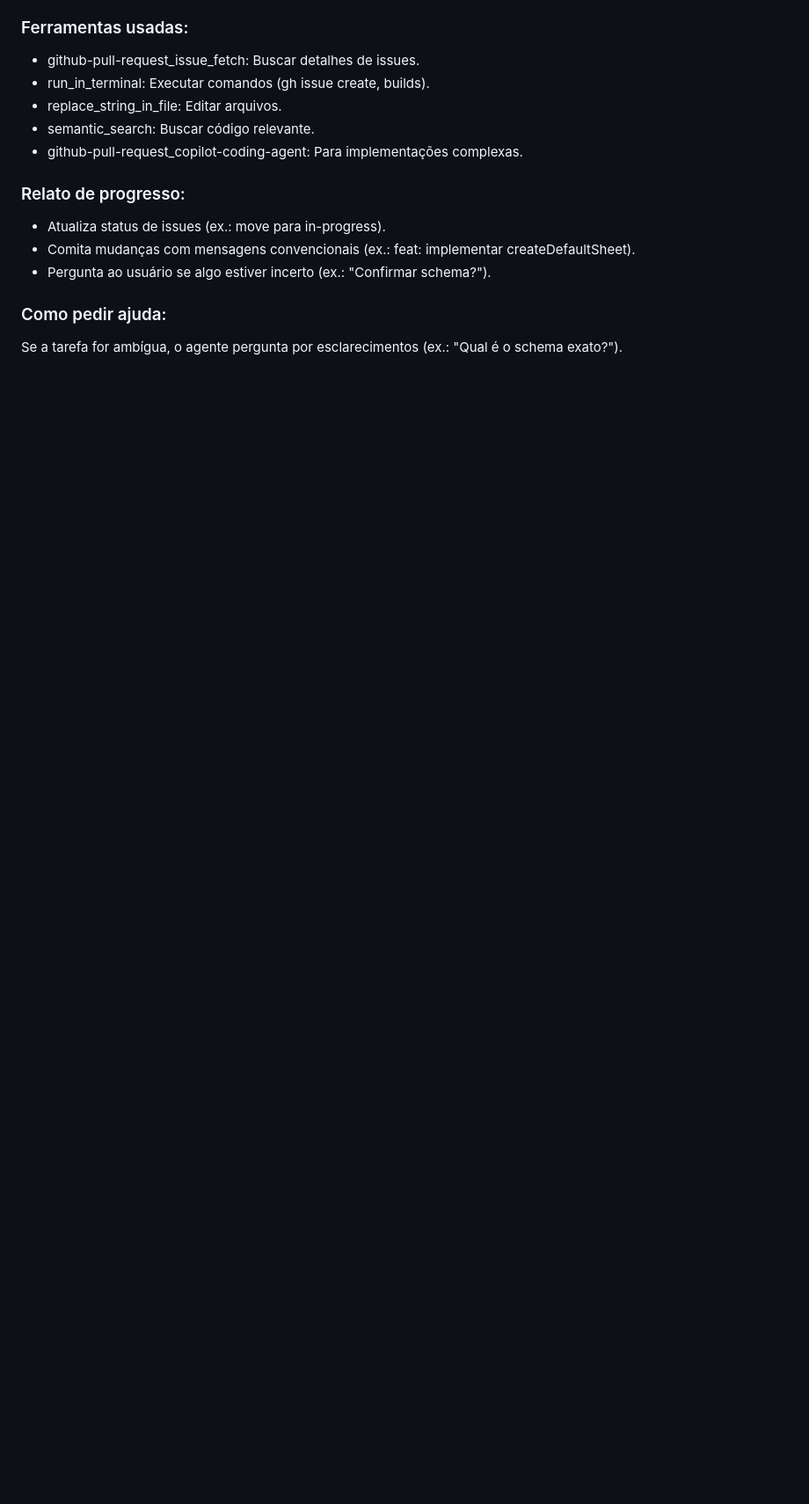
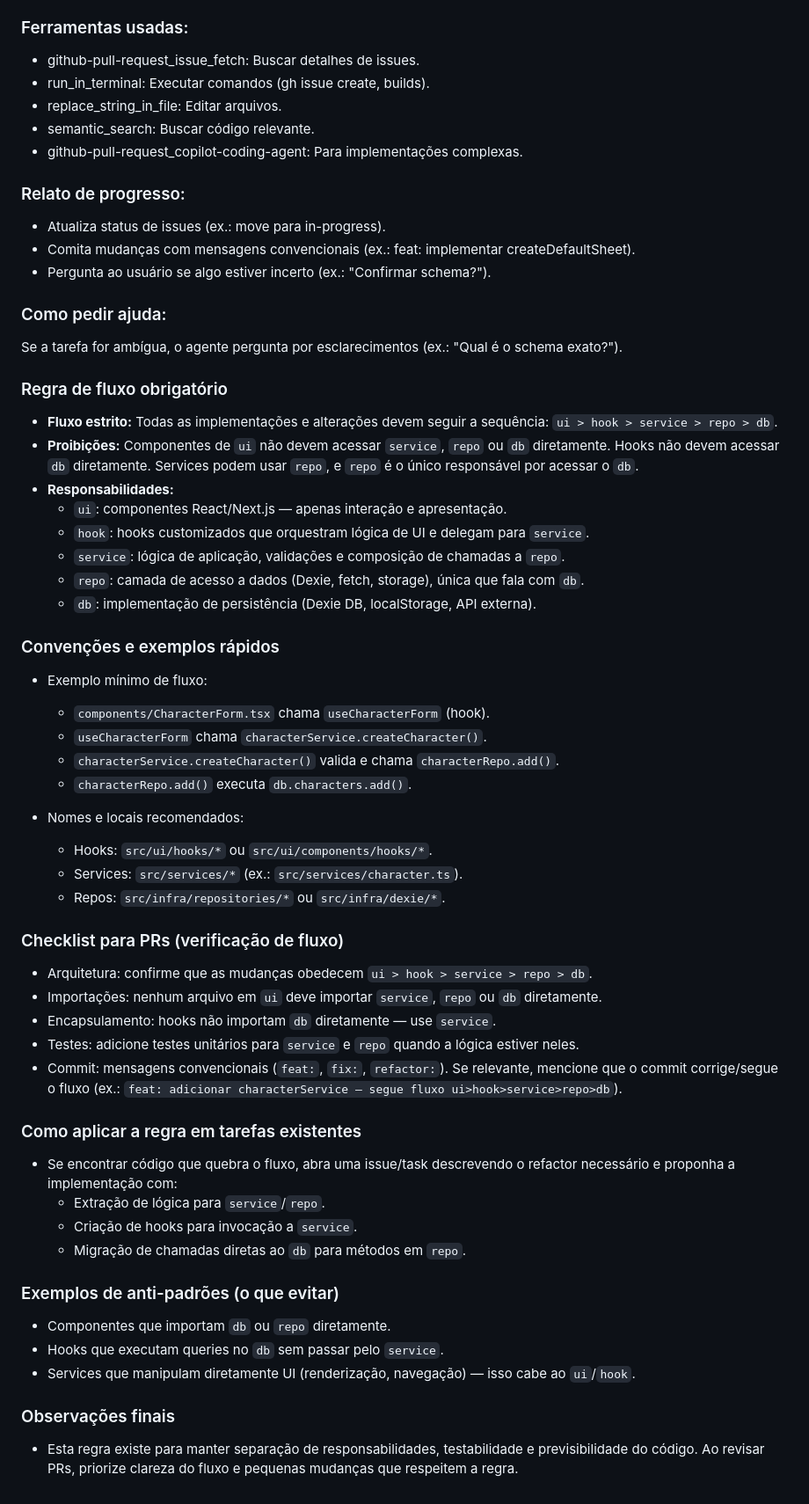
Before and after one commit to StephHoel/RPG-Kings, a Markdown page: .github/agents/Ajudante.agent.md, the part around the change. Shown at 88% size. Rendered like a GitHub page; blank space fills up the shorter version.

Commit message:
refactor: add mandatory flow rules and conventions for component architecture

```diff
--- a/.github/agents/Ajudante.agent.md
+++ b/.github/agents/Ajudante.agent.md
@@ -78,3 +78,52 @@ Este agente personalizado auxilia no desenvolvimento do repositório RPG-Kings,
 ### Como pedir ajuda:
 
 Se a tarefa for ambígua, o agente pergunta por esclarecimentos (ex.: "Qual é o schema exato?").
+
+### Regra de fluxo obrigatório
+
+- **Fluxo estrito:** Todas as implementações e alterações devem seguir a sequência: `ui > hook > service > repo > db`.
+- **Proibições:** Componentes de `ui` não devem acessar `service`, `repo` ou `db` diretamente. Hooks não devem acessar `db` diretamente. Services podem usar `repo`, e `repo` é o único responsável por acessar o `db`.
+- **Responsabilidades:**
+  - `ui`: componentes React/Next.js — apenas interação e apresentação.
+  - `hook`: hooks customizados que orquestram lógica de UI e delegam para `service`.
+  - `service`: lógica de aplicação, validações e composição de chamadas a `repo`.
+  - `repo`: camada de acesso a dados (Dexie, fetch, storage), única que fala com `db`.
+  - `db`: implementação de persistência (Dexie DB, localStorage, API externa).
+
+### Convenções e exemplos rápidos
+
+- Exemplo mínimo de fluxo:
+  - `components/CharacterForm.tsx` chama `useCharacterForm` (hook).
+  - `useCharacterForm` chama `characterService.createCharacter()`.
+  - `characterService.createCharacter()` valida e chama `characterRepo.add()`.
+  - `characterRepo.add()` executa `db.characters.add()`.
+
+- Nomes e locais recomendados:
+  - Hooks: `src/ui/hooks/*` ou `src/ui/components/hooks/*`.
+  - Services: `src/services/*` (ex.: `src/services/character.ts`).
+  - Repos: `src/infra/repositories/*` ou `src/infra/dexie/*`.
+
+### Checklist para PRs (verificação de fluxo)
+
+- Arquitetura: confirme que as mudanças obedecem `ui > hook > service > repo > db`.
+- Importações: nenhum arquivo em `ui` deve importar `service`, `repo` ou `db` diretamente.
+- Encapsulamento: hooks não importam `db` diretamente — use `service`.
+- Testes: adicione testes unitários para `service` e `repo` quando a lógica estiver neles.
+- Commit: mensagens convencionais (`feat:`, `fix:`, `refactor:`). Se relevante, mencione que o commit corrige/segue o fluxo (ex.: `feat: adicionar characterService — segue fluxo ui>hook>service>repo>db`).
+
+### Como aplicar a regra em tarefas existentes
+
+- Se encontrar código que quebra o fluxo, abra uma issue/task descrevendo o refactor necessário e proponha a implementação com:
+  - Extração de lógica para `service`/`repo`.
+  - Criação de hooks para invocação a `service`.
+  - Migração de chamadas diretas ao `db` para métodos em `repo`.
+
+### Exemplos de anti-padrões (o que evitar)
+
+- Componentes que importam `db` ou `repo` diretamente.
+- Hooks que executam queries no `db` sem passar pelo `service`.
+- Services que manipulam diretamente UI (renderização, navegação) — isso cabe ao `ui`/`hook`.
+
+### Observações finais
+
+- Esta regra existe para manter separação de responsabilidades, testabilidade e previsibilidade do código. Ao revisar PRs, priorize clareza do fluxo e pequenas mudanças que respeitem a regra.
```
